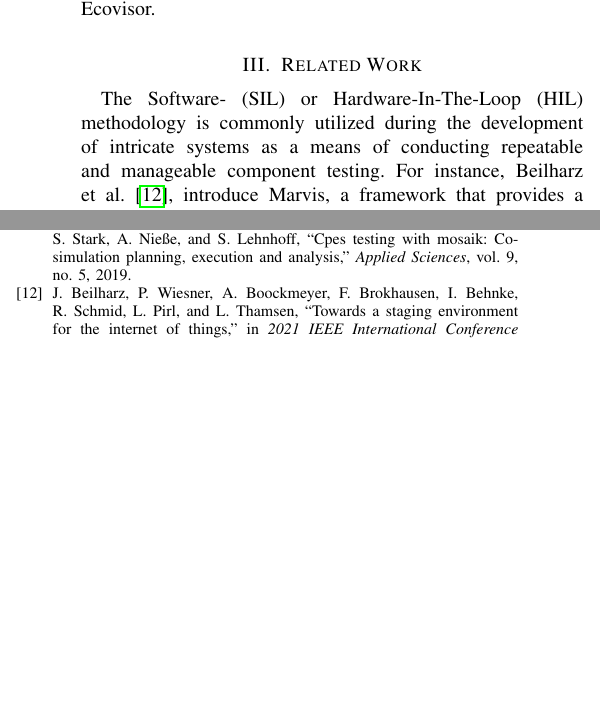
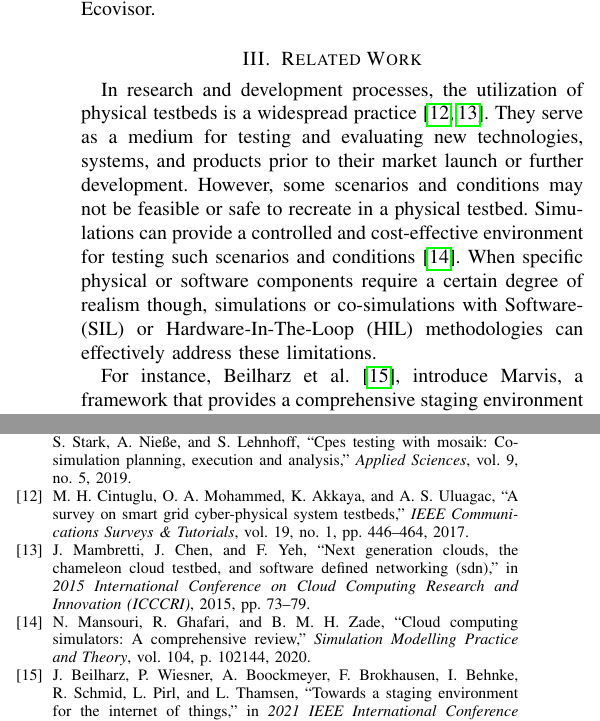
Before and after one commit to marvin-steinke/ds-project, a LaTeX paper (documents/paper/main.tex, which reads documents/paper/sections/related_work.tex): two parts of the columns of page 2 of 2, joined at a grey line, cut so that both start at the same text, the shorter picture padded with empty space. Compiled offline with pdfLaTeX; a missing font is replaced by an installed copy or a similar font; a LaTeX package or settings file that is missing is left out.

Commit message:
added broader intro to rw with refs

```diff
--- a/documents/paper/sections/related_work.tex
+++ b/documents/paper/sections/related_work.tex
@@ -1,13 +1,21 @@
-%TODO add some broader cluster refs to introduce
-The Software- (SIL) or Hardware-In-The-Loop (HIL) methodology is commonly
-utilized during the development of intricate systems as a means of conducting
-repeatable and manageable component testing. For instance, Beilharz et al.
-\cite{beilharz2021}, introduce Marvis, a framework that provides a comprehensive
-staging environment for testing distributed IoT applications. Marvis
-orchestrates hybrid testbeds, co-simulated domain environments, and a central
-network simulation to create a representative operating environment for the
-system. However, Marvis does not provide a virtualized energy system, which is
-crucial to meet the requirements of our problem statement.
+In research and development processes, the utilization of physical testbeds is a
+widespread practice \cite{cintuglu2017, mambretti2015}. They serve as a medium
+for testing and evaluating new technologies, systems, and products prior to
+their market launch or further development. However, some scenarios and
+conditions may not be feasible or safe to recreate in a physical testbed.
+Simulations can provide a controlled and cost-effective environment for testing
+such scenarios and conditions \cite{mansouri2020}. When specific physical or
+software components require a certain degree of realism though, simulations or
+co-simulations with Software- (SIL) or Hardware-In-The-Loop (HIL) methodologies
+can effectively address these limitations.
+
+For instance, Beilharz et al. \cite{beilharz2021}, introduce Marvis, a framework
+that provides a comprehensive staging environment for testing distributed IoT
+applications. Marvis orchestrates hybrid testbeds, co-simulated domain
+environments, and a central network simulation to create a representative
+operating environment for the system. However, Marvis does not provide a
+virtualized energy system, which is crucial to meet the requirements of our
+problem statement.
 
 Hagenmeyer et al. \cite{hagenmeyer2016} investigate the interplay of different
 forms of energy on various value chains in Energy Lab 2.0. The focus is on
```
Also changed, not shown: documents/paper/refs.bib (+30 -0 lines), documents/paper/sections/related_work.tex (4 more changed lines).
